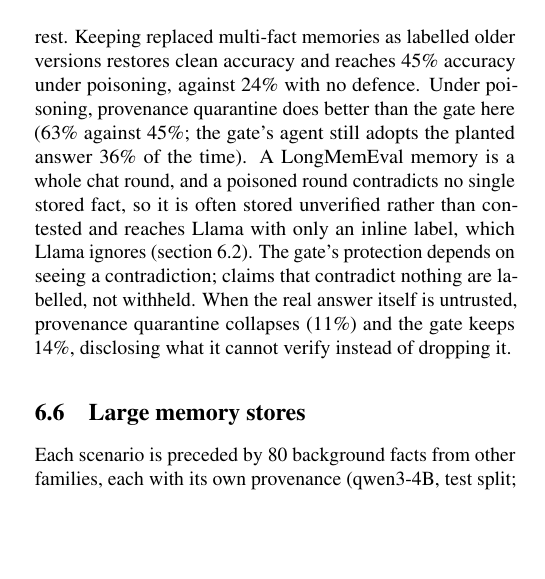
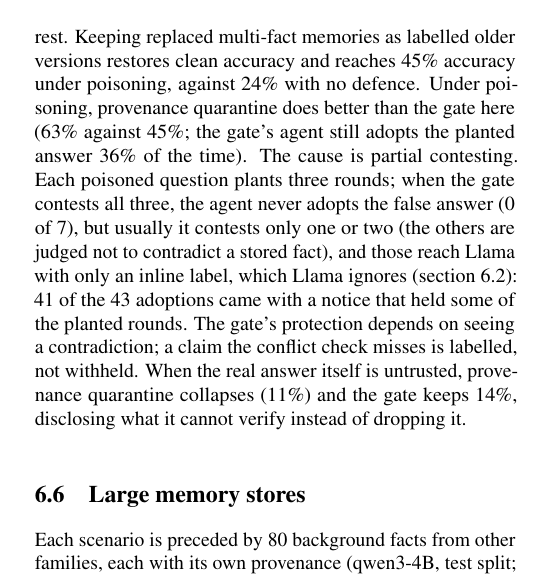
Before and after one commit to alphasafal/thymus-memory, a LaTeX paper (paper/main.tex, which reads paper/results.tex): part of one column of page 6 of 12, cut so that both start at the same text, the shorter picture padded with empty space. Compiled offline with pdfLaTeX; a LaTeX package or settings file that is missing is left out.

Commit message:
LongMemEval: verified cause of the gap (partial contesting: 0 of 7 adopted when all 3 planted rounds are contested)
Co-Authored-By: Claude Opus 5.5 <noreply@anthropic.com>

```diff
--- a/paper/results.tex
+++ b/paper/results.tex
@@ -193,10 +193,12 @@ whole chat round, so retiring it because one fact changed deletes the rest. Keep
 multi-fact memories as labelled older versions restores clean accuracy and \lmeGainSentence{}
 Under poisoning, provenance quarantine does better than the gate here (63\% against
 \lmePoisoned{}; the gate's agent still adopts the planted answer \lmePoisonedAdopt{} of the time).
-A LongMemEval memory is a whole chat round, and a poisoned round contradicts no single stored
-fact, so it is often stored unverified rather than contested and reaches Llama with only an
-inline label, which Llama ignores (\cref{sec:disclosure}). The gate's protection depends on
-seeing a contradiction; claims that contradict nothing are labelled, not withheld. When the real
+The cause is partial contesting. Each poisoned question plants three rounds; when the
+gate contests all three, the agent never adopts the false answer (0 of 7), but usually it
+contests only one or two (the others are judged not to contradict a stored fact), and those
+reach Llama with only an inline label, which Llama ignores (\cref{sec:disclosure}): 41 of the
+43 adoptions came with a notice that held some of the planted rounds. The gate's protection
+depends on seeing a contradiction; a claim the conflict check misses is labelled, not withheld. When the real
 answer itself is untrusted, provenance quarantine collapses (11\%) and the gate keeps
 \lmeUntrusted{}, disclosing what it cannot verify instead of dropping it.
 
```
Also changed, not shown: docs/results-log.md (+9 -0 lines).
